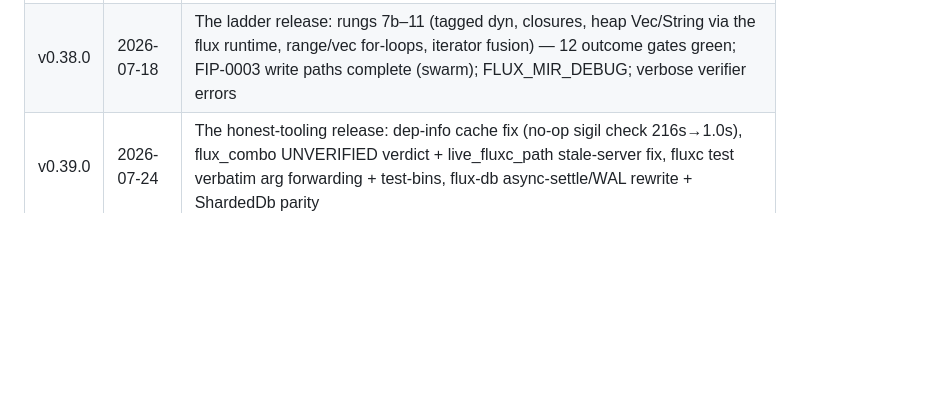
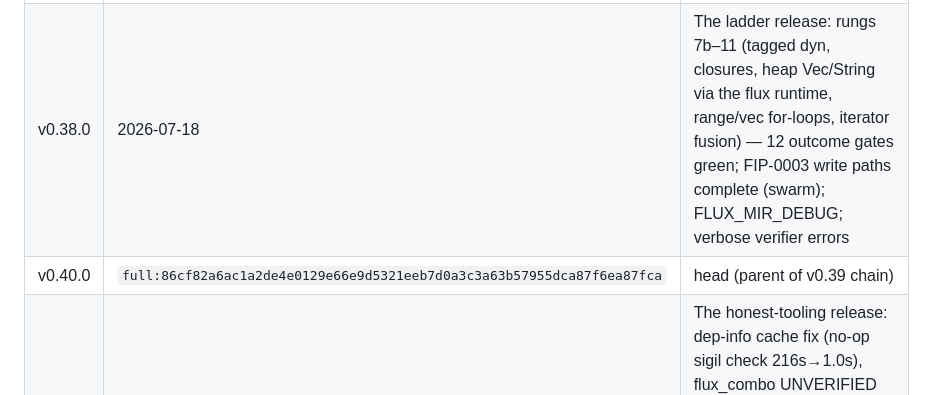
Before and after one commit to deme-plata/flux, a Markdown page: docs/VERSION_LEDGER.md, the part around the change. GitHub-like rendering; blank space fills up the shorter version.

Commit message:
ledger: record v0.40.0 flux-rev stamp (full:86cf82a6…)
Co-Authored-By: Claude Fable 5 <noreply@anthropic.com>

```diff
--- a/docs/VERSION_LEDGER.md
+++ b/docs/VERSION_LEDGER.md
@@ -41,6 +41,7 @@
 | v0.36.0 | 2026-07-03 | Durable storage (flux-db v3 SSTs, streaming merge, 1 TB+ proven) + fleet-warm builds (canonical wrapper path, toolchain pin) |
 | v0.37.0 | 2026-07-17 | The incremental release: FIP-0003 TDG (tracer + wrapper spool + crate/unit scheduler + flux_combo incremental), ladder rung 7 (traits, gates 36/25/16), module-tree cache-key fix (⚠ one cold rebuild), async compaction, 20 TB ladder PASS (40,001/40,001) |
 | v0.38.0 | 2026-07-18 | The ladder release: rungs 7b–11 (tagged dyn, closures, heap Vec/String via the flux runtime, range/vec for-loops, iterator fusion) — 12 outcome gates green; FIP-0003 write paths complete (swarm); FLUX_MIR_DEBUG; verbose verifier errors |
+| v0.40.0 | `full:86cf82a6ac1a2de4e0129e66e9d5321eeb7d0a3c3a63b57955dca87f6ea87fca` | head (parent of v0.39 chain) |
 | v0.39.0 | 2026-07-24 | The honest-tooling release: dep-info cache fix (no-op sigil check 216s→1.0s), flux_combo UNVERIFIED verdict + live_fluxc_path stale-server fix, fluxc test verbatim arg forwarding + test-bins, flux-db async-settle/WAL rewrite + ShardedDb parity |
 
 ## Track C — Planned / future
```
